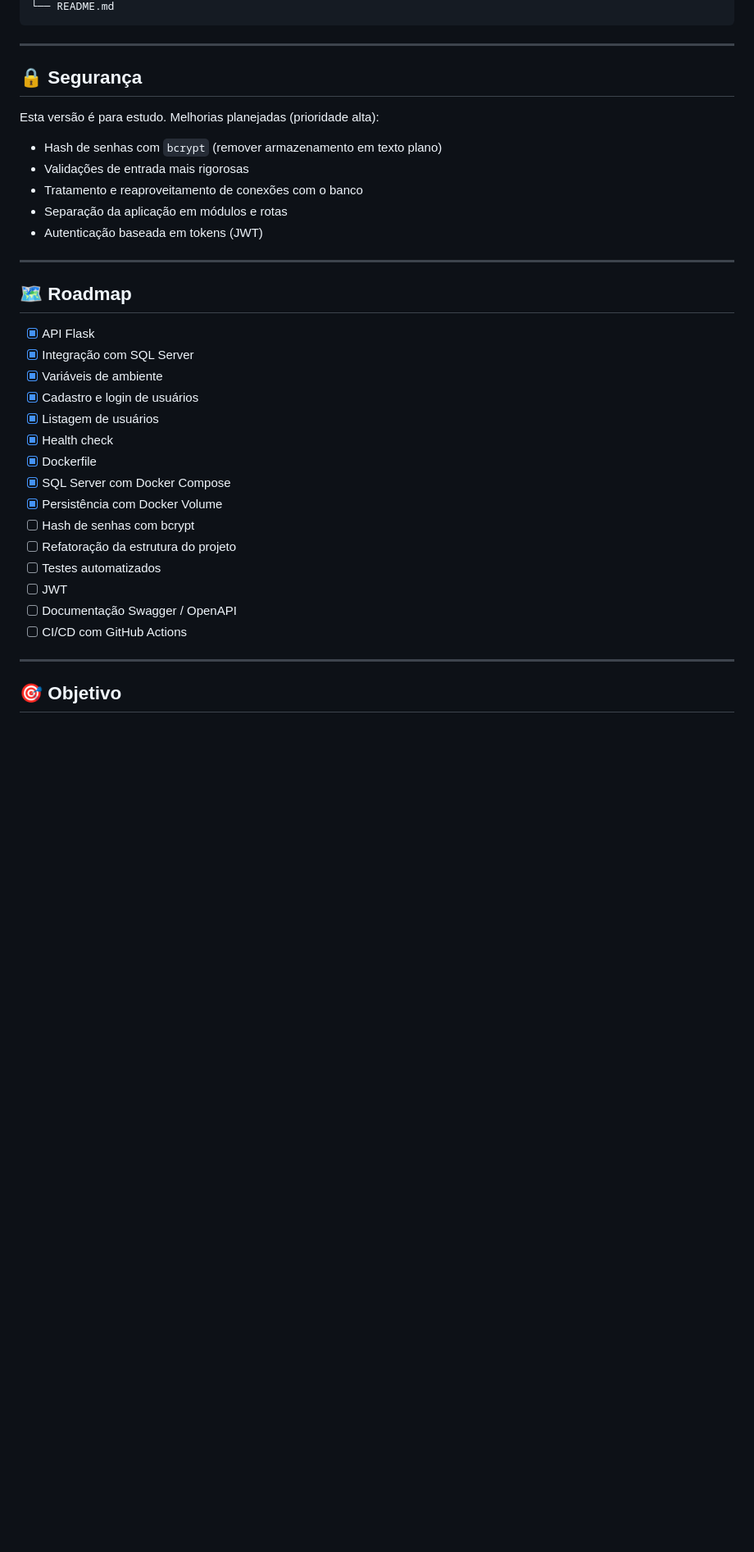
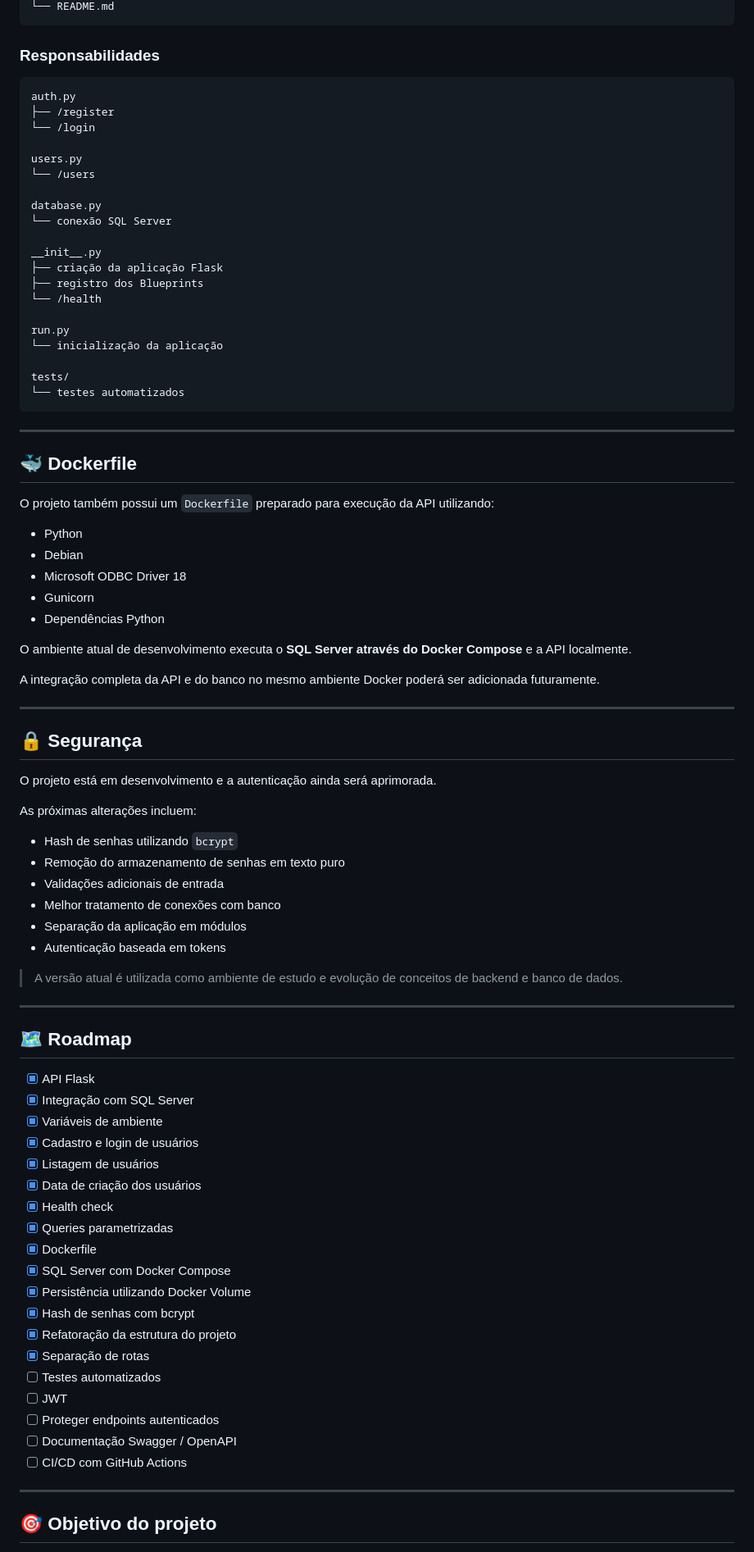
Before and after one commit to joap3reira36/A3-Web, a Markdown page: README.md, the part around one of its changes. Shown at 82% size. Drawn GitHub-style; blank space fills up the shorter version.

Commit message:
read me atualizado

````diff
--- a/README.md
+++ b/README.md
@@ -218,17 +312,63 @@ Backend-API/
 └── README.md
 ```
+
+### Responsabilidades
+
+```text
+auth.py
+├── /register
+└── /login
+
+users.py
+└── /users
+
+database.py
+└── conexão SQL Server
+
+__init__.py
+├── criação da aplicação Flask
+├── registro dos Blueprints
+└── /health
+
+run.py
+└── inicialização da aplicação
+
+tests/
+└── testes automatizados
+```
+
+---
+
+## 🐳 Dockerfile
+
+O projeto também possui um `Dockerfile` preparado para execução da API utilizando:
+
+- Python
+- Debian
+- Microsoft ODBC Driver 18
+- Gunicorn
+- Dependências Python
+
+O ambiente atual de desenvolvimento executa o **SQL Server através do Docker Compose** e a API localmente.
+
+A integração completa da API e do banco no mesmo ambiente Docker poderá ser adicionada futuramente.
 
 ---
 
 ## 🔒 Segurança
 
-Esta versão é para estudo. Melhorias planejadas (prioridade alta):
+O projeto está em desenvolvimento e a autenticação ainda será aprimorada.
 
-- Hash de senhas com `bcrypt` (remover armazenamento em texto plano)
-- Validações de entrada mais rigorosas
-- Tratamento e reaproveitamento de conexões com o banco
-- Separação da aplicação em módulos e rotas
-- Autenticação baseada em tokens (JWT)
+As próximas alterações incluem:
+
+- Hash de senhas utilizando `bcrypt`
+- Remoção do armazenamento de senhas em texto puro
+- Validações adicionais de entrada
+- Melhor tratamento de conexões com banco
+- Separação da aplicação em módulos
+- Autenticação baseada em tokens
+
+> A versão atual é utilizada como ambiente de estudo e evolução de conceitos de backend e banco de dados.
 
 ---
 
@@ -239,18 +379,22 @@ Esta versão é para estudo. Melhorias planejadas (prioridade alta):
 - [x] Variáveis de ambiente
 - [x] Cadastro e login de usuários
 - [x] Listagem de usuários
+- [x] Data de criação dos usuários
 - [x] Health check
+- [x] Queries parametrizadas
 - [x] Dockerfile
 - [x] SQL Server com Docker Compose
-- [x] Persistência com Docker Volume
-- [ ] Hash de senhas com bcrypt
-- [ ] Refatoração da estrutura do projeto
+- [x] Persistência utilizando Docker Volume
+- [x] Hash de senhas com bcrypt
+- [x] Refatoração da estrutura do projeto
+- [x] Separação de rotas
 - [ ] Testes automatizados
 - [ ] JWT
+- [ ] Proteger endpoints autenticados
 - [ ] Documentação Swagger / OpenAPI
 - [ ] CI/CD com GitHub Actions
 
 ---
 
-## 🎯 Objetivo
+## 🎯 Objetivo do projeto
 
````
Also changed, not shown: other parts of README.md (+156 -53 lines).
